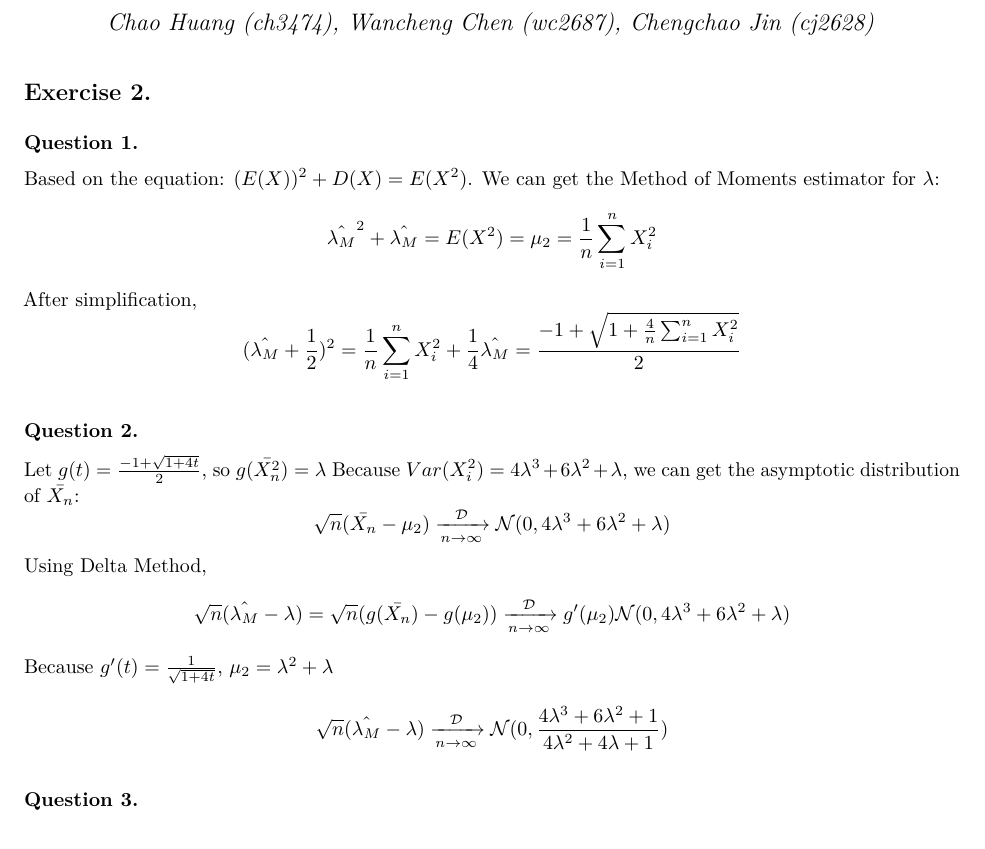
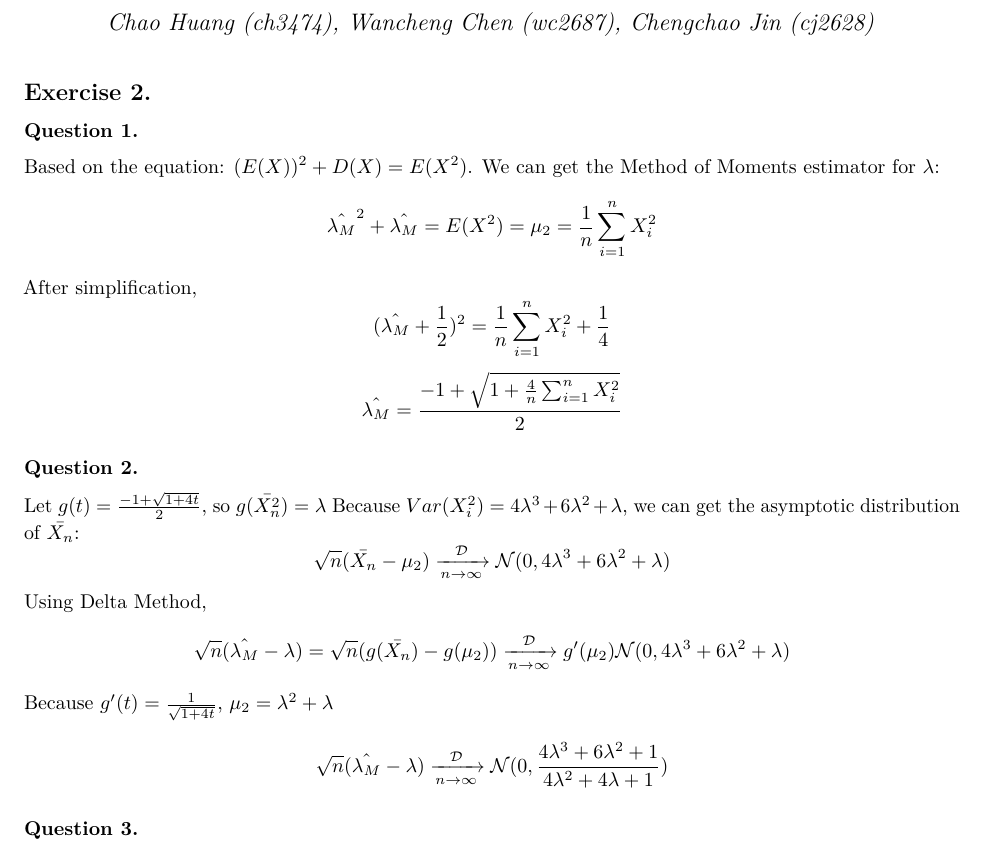
Before and after one commit to HenryNebula/5703StatModels, an R Markdown document (HW1/Ex2_ch3474_wc2687_cj2628.Rmd): part of page 1 of 2, cut so that both start at the same text. The pictures show the output file HW1/Ex2_ch3474_wc2687_cj2628.pdf that the author committed with the source.

Commit message:
format_changes

```diff
--- a/HW1/Ex2_ch3474_wc2687_cj2628.Rmd
+++ b/HW1/Ex2_ch3474_wc2687_cj2628.Rmd
@@ -15,7 +15,8 @@ library("dplyr")
 #### Question 1.
 Based on the equation: $(E(X))^2+D(X)=E(X^2)$. We can get the Method of Moments estimator for $\lambda$: $$\hat{\lambda_M}^2+\hat{\lambda_M}=E(X^2)=\mu_2=\frac{1}{n}\sum_{i=1}^{n}X_i^2$$
 After simplification,
-$$(\hat{\lambda_M}+\frac{1}{2})^2=\frac{1}{n}\sum_{i=1}^{n}X_i^2+\frac{1}{4} \\ \hat{\lambda_M}=\frac{-1+\sqrt{1+\frac{4}{n}\sum_{i=1}^{n}X_i^2}}{2}$$
+$$(\hat{\lambda_M}+\frac{1}{2})^2=\frac{1}{n}\sum_{i=1}^{n}X_i^2+\frac{1}{4}$$
+$$\hat{\lambda_M}=\frac{-1+\sqrt{1+\frac{4}{n}\sum_{i=1}^{n}X_i^2}}{2}$$
 
 #### Question 2.
 Let $g(t)=\frac{-1+\sqrt{1+4t}}{2}$, so $g(\bar{X_n^2})=\lambda$
```
Also changed, not shown: HW1/HW1_all_in_one.Rmd (+2 -1 lines), HW1/Ex2_ch3474_wc2687_cj2628.pdf.
